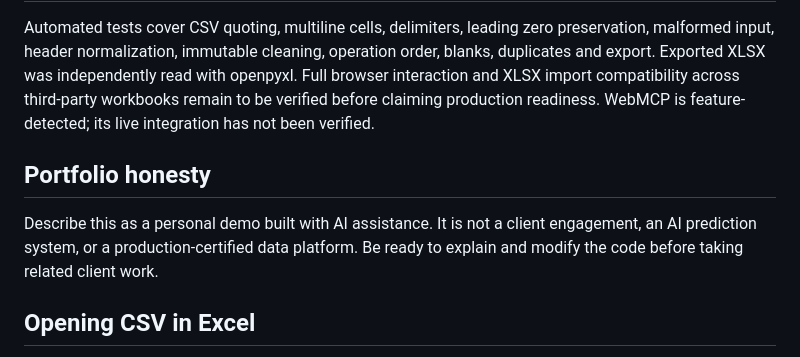
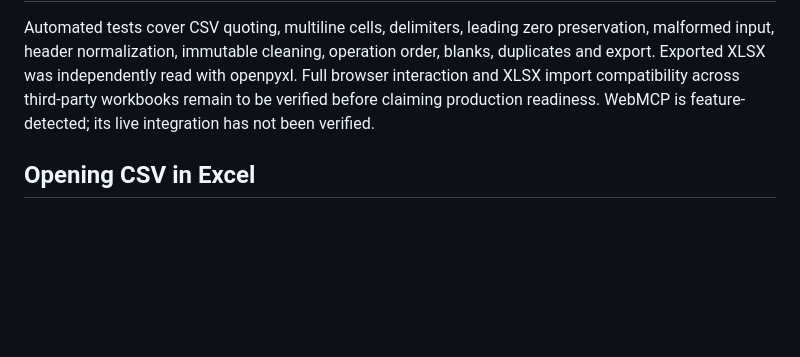
Before and after one commit to yunisnasibov/clearframe, a Markdown page: README.md, the part around the change. GitHub-like rendering; blank space fills up the shorter version.

Commit message:
Update README documentation

```diff
--- a/README.md
+++ b/README.md
@@ -48,10 +48,6 @@ No databases, API keys, accounts, telemetry, uploads to a server, or changes to
 
 Automated tests cover CSV quoting, multiline cells, delimiters, leading zero preservation, malformed input, header normalization, immutable cleaning, operation order, blanks, duplicates and export. Exported XLSX was independently read with openpyxl. Full browser interaction and XLSX import compatibility across third-party workbooks remain to be verified before claiming production readiness. WebMCP is feature-detected; its live integration has not been verified.
 
-## Portfolio honesty
-
-Describe this as a personal demo built with AI assistance. It is not a client engagement, an AI prediction system, or a production-certified data platform. Be ready to explain and modify the code before taking related client work.
-
 ## Opening CSV in Excel
 
 If a CSV opens in one column, use Data > From Text/CSV and select comma as delimiter, or download XLSX instead. XLSX exports include readable column widths.
```
